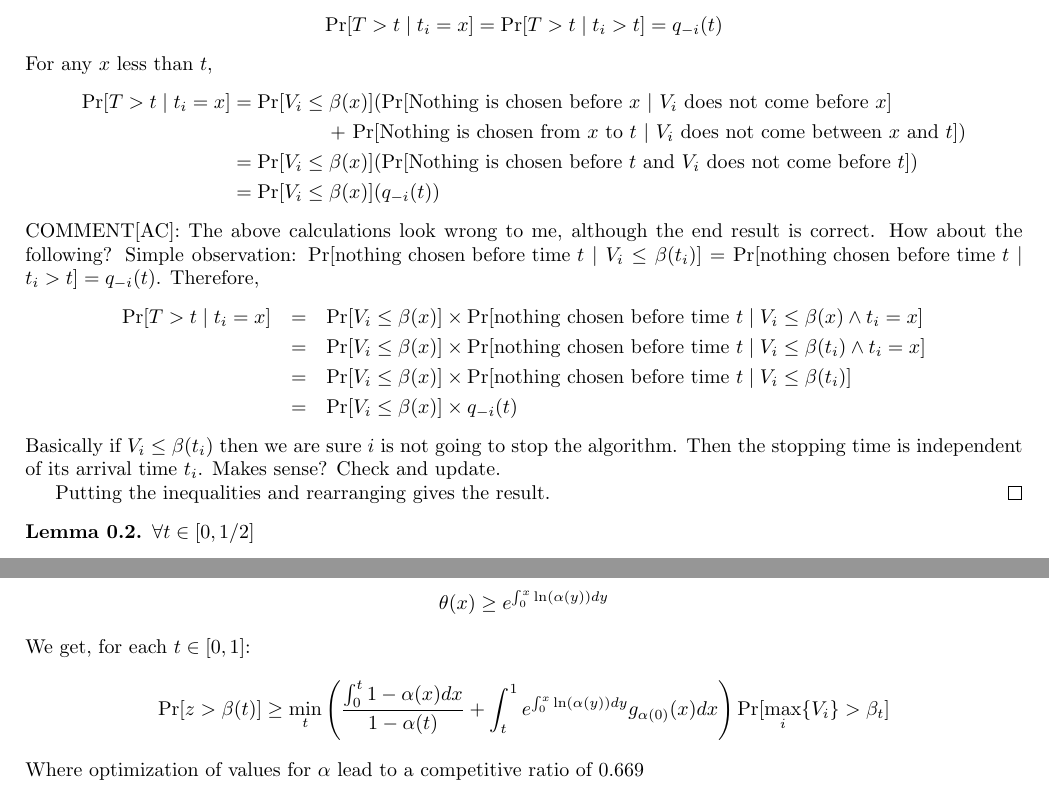
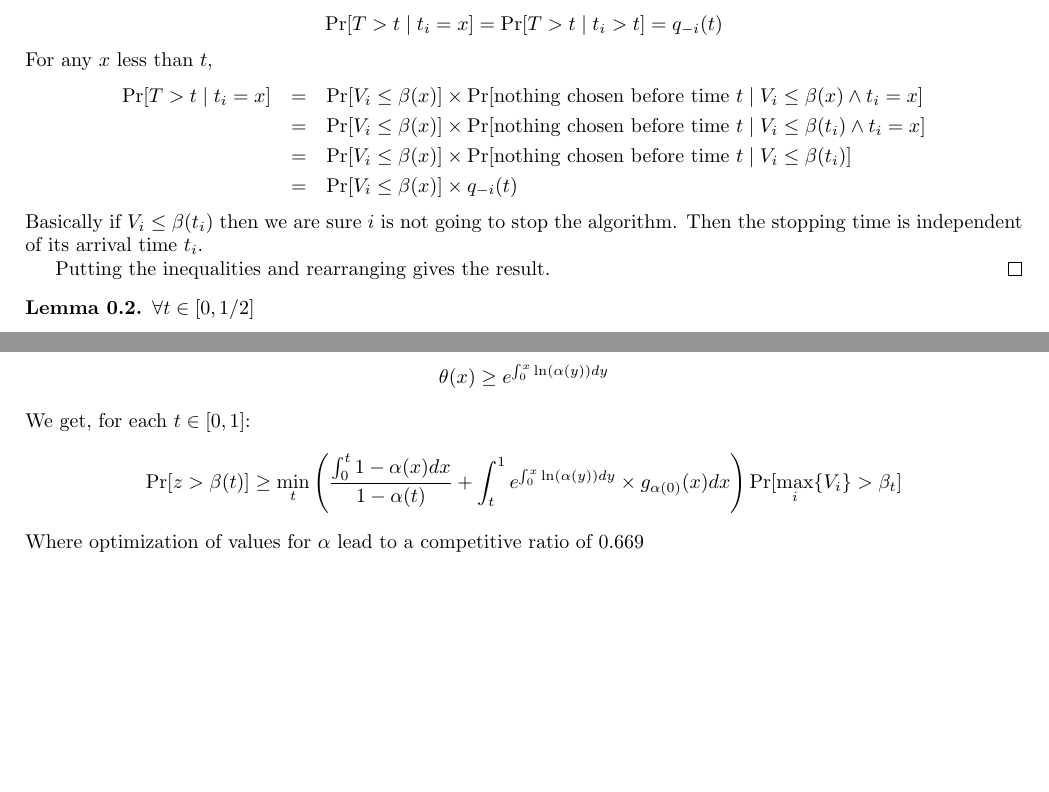
Before and after one commit to Aryan187/Prophet-Secretary, a LaTeX document (Prophet Secretary.tex): two parts of pages 1 and 3 of 3 before the commit and two parts of pages 1 and 2 of 2 after it, joined at a grey line, cut so that both start at the same text, the shorter picture padded with empty space. Compiled offline with pdfLaTeX.

Commit message:
Update Prophet Secretary.tex

```diff
--- a/Prophet Secretary.tex
+++ b/Prophet Secretary.tex
@@ -33,21 +33,13 @@
 		\Pr[T > t \mid t_{i} = x] = \Pr[T > t \mid t_{i} > t] = q_{-i}(t)
 		\end{align*}
 		For any $x$ less than $t$,
-		\begin{align*}
-			\Pr[T > t \mid t_{i} = x] &= \Pr[V_{i} \leq \beta(x)] (\text{Pr[Nothing is chosen before $x$ $\mid$ $V_{i}$ does not come before $x$]} \\
-			&\quad \quad \quad \quad \quad \text{+ Pr[Nothing is chosen from $x$ to $t$ $\mid$ $V_{i}$ does not come between $x$ and $t$]})\\
-			&= \Pr[V_{i} \leq \beta(x)](\text{Pr[Nothing is chosen before $t$ and $V_{i}$ does not come before $t$]})\\
-			&= \Pr[V_{i} \leq \beta(x)] (q_{-i}(t))
-		\end{align*}
-COMMENT[AC]: The above calculations look wrong to me, although the end result is correct. How about the following?
-Simple observation: $\Pr[\text{nothing chosen before time }t \mid V_i\leq\beta(t_i)]=\Pr[\text{nothing chosen before time }t \mid t_i>t]=q_{-i}(t)$. Therefore,
 		\begin{eqnarray*}
 			\Pr[T > t \mid t_{i} = x] & = & \Pr[V_{i} \leq \beta(x)] \times \Pr[\text{nothing chosen before time }t \mid V_{i} \leq \beta(x) \wedge t_{i} = x]\\
 			& = & \Pr[V_{i} \leq \beta(x)] \times \Pr[\text{nothing chosen before time }t \mid V_{i} \leq \beta(t_i) \wedge t_{i} = x]\\
 			& = & \Pr[V_{i} \leq \beta(x)] \times \Pr[\text{nothing chosen before time }t \mid V_{i} \leq \beta(t_i)]\\
 			& = & \Pr[V_{i} \leq \beta(x)] \times q_{-i}(t)
 		\end{eqnarray*}
-Basically if $V_{i} \leq \beta(t_i)$ then we are sure $i$ is not going to stop the algorithm. Then the stopping time is independent of its arrival time $t_i$. Makes sense? Check and update.
+		Basically if $V_{i} \leq \beta(t_i)$ then we are sure $i$ is not going to stop the algorithm. Then the stopping time is independent of its arrival time $t_i$.
 
 		Putting the inequalities and rearranging gives the result.
 	\end{proof}
@@ -107,7 +99,7 @@ $\forall t \in [0,1/2]$
 	\end{align*}
 	We get, for each $t \in [0,1]$:
 	\begin{align*}
-		\Pr[z > \beta(t)] \geq \min_{t}\left(\frac{\int_{0}^{t} 1 - \alpha(x) dx}{1-\alpha(t)} + \int_{t}^{1} e^{\int_{0}^{x} \ln(\alpha(y)) dy} g_{\alpha(0)}(x) dx \right) \Pr[\max_{i} \{V_{i}\} > \beta_{t}]
+	\Pr[z > \beta(t)] \geq \min_{t}\left(\frac{\int_{0}^{t} 1 - \alpha(x) dx}{1-\alpha(t)} + \int_{t}^{1} e^{\int_{0}^{x} \ln(\alpha(y)) dy} \times g_{\alpha(0)}(x) dx \right) \Pr[\max_{i} \{V_{i}\} > \beta_{t}]
 	\end{align*}
 	Where optimization of values for $\alpha$ lead to a competitive ratio of 0.669
 \end{document}
```
Lines whose indentation alone changed are shown as unchanged.
